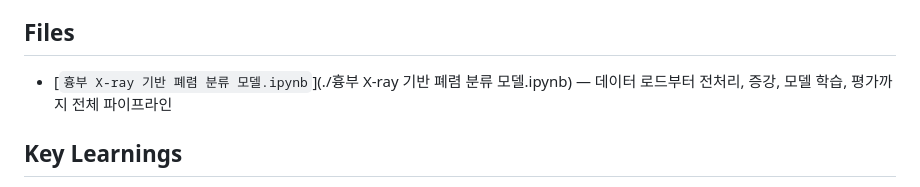
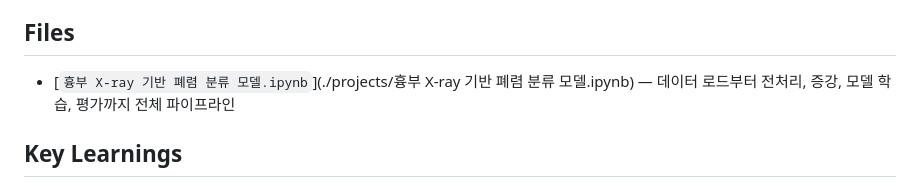
Before and after one commit to koreacrow/github-portfolio, a Markdown page: README.md, the part around the change. Drawn GitHub-style.

```diff
--- a/README.md
+++ b/README.md
@@ -45,7 +45,7 @@
 - **Training:** Adam(lr=1e-4), Batch Size 16, EarlyStopping(patience=2)
 - **Result:** 테스트셋 기준 **82.69%** 분류 정확도
 ## Files
-- [`흉부 X-ray 기반 폐렴 분류 모델.ipynb`](./흉부 X-ray 기반 폐렴 분류 모델.ipynb) — 데이터 로드부터 전처리, 증강, 모델 학습, 평가까지 전체 파이프라인
+- [`흉부 X-ray 기반 폐렴 분류 모델.ipynb`](./projects/흉부 X-ray 기반 폐렴 분류 모델.ipynb) — 데이터 로드부터 전처리, 증강, 모델 학습, 평가까지 전체 파이프라인
 ## Key Learnings
 - 계산화학 중심이었던 기존 연구 경험에서 벗어나 이미지 기반 딥러닝을 처음부터 직접 설계·학습
 - 낯선 프레임워크(PyTorch/전이학습)를 독학으로 익혀 프로젝트를 처음부터 끝까지 완결
```
